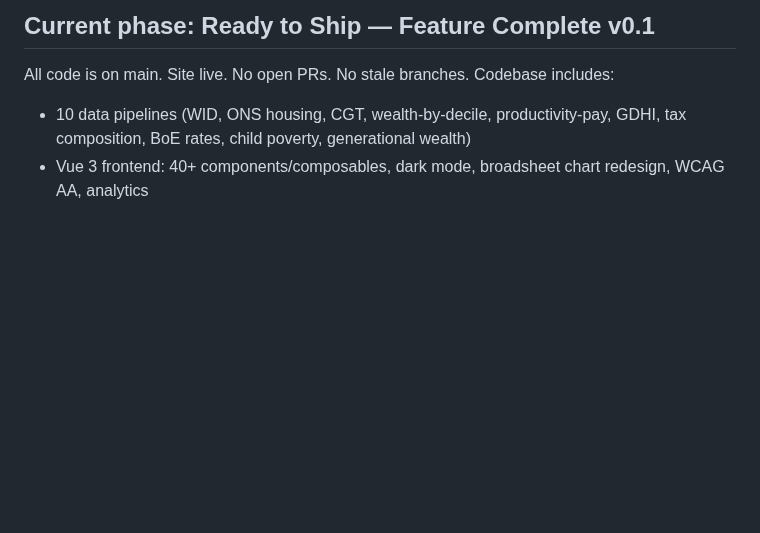
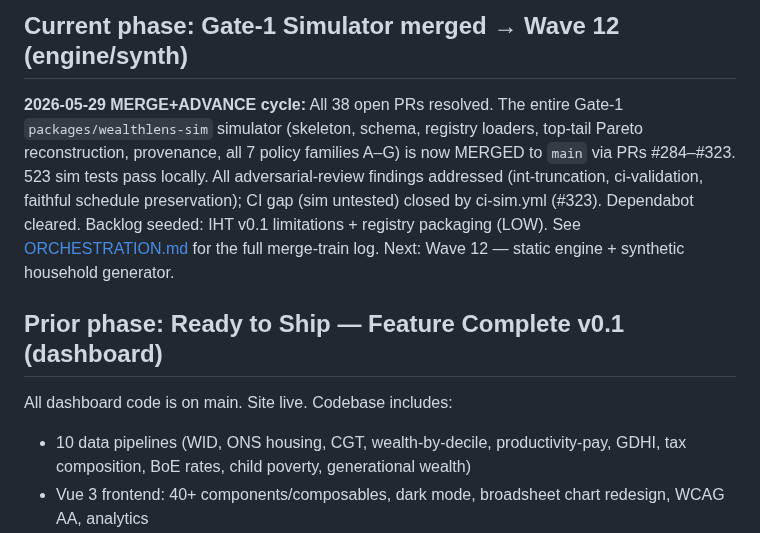
Before and after one commit to Chris0Jeky/wealthlens-hq, a Markdown page: .codex/memories/00_ACTIVE.md, the part around one of its changes. Drawn GitHub-style; blank space fills up the shorter version.

Commit message:
docs(active): mark Gate-1 simulator merged to main; next is Wave 12

```diff
--- a/.codex/memories/00_ACTIVE.md
+++ b/.codex/memories/00_ACTIVE.md
@@ -9,7 +9,19 @@ Last updated: 2026-05-17
 
-## Current phase: Ready to Ship — Feature Complete v0.1
+## Current phase: Gate-1 Simulator merged → Wave 12 (engine/synth)
 
-All code is on main. Site live. No open PRs. No stale branches. Codebase includes:
+**2026-05-29 MERGE+ADVANCE cycle:** All 38 open PRs resolved. The entire Gate-1
+`packages/wealthlens-sim` simulator (skeleton, schema, registry loaders, top-tail
+Pareto reconstruction, provenance, all 7 policy families A–G) is now MERGED to
+`main` via PRs #284–#323. 523 sim tests pass locally. All adversarial-review
+findings addressed (int-truncation, ci-validation, faithful schedule preservation);
+CI gap (sim untested) closed by ci-sim.yml (#323). Dependabot cleared.
+Backlog seeded: IHT v0.1 limitations + registry packaging (LOW). See
+[ORCHESTRATION.md](session_notes/ORCHESTRATION.md) for the full merge-train log.
+Next: Wave 12 — static engine + synthetic household generator.
+
+## Prior phase: Ready to Ship — Feature Complete v0.1 (dashboard)
+
+All dashboard code is on main. Site live. Codebase includes:
 - 10 data pipelines (WID, ONS housing, CGT, wealth-by-decile, productivity-pay, GDHI, tax composition, BoE rates, child poverty, generational wealth)
 - Vue 3 frontend: 40+ components/composables, dark mode, broadsheet chart redesign, WCAG AA, analytics
 - FastAPI backend: health, data, metadata, columns, summary stats, CSV download, security headers, GZip, rate limiting
```
Also changed, not shown: other parts of .codex/memories/00_ACTIVE.md (+1 -1 lines).
